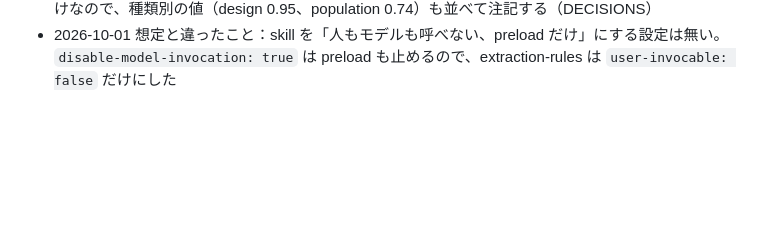
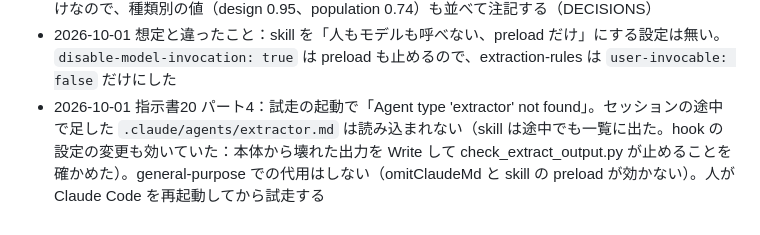
Before and after one commit to HerzLeben/pubmed-slr-screening, a Markdown page: docs/HARNESS.md, the part around the change. GitHub-like rendering; blank space fills up the shorter version.

Commit message:
HARNESS：extractor がセッションの途中では読み込まれない
Co-Authored-By: Claude Opus 5.5 <noreply@anthropic.com>

```diff
--- a/docs/HARNESS.md
+++ b/docs/HARNESS.md
@@ -130,3 +130,4 @@
 - 2026-10-01 指示書20 パート0〜1：作業ツリーの未 commit（`/init` で CLAUDE.md に足した3節と log.md）を先に別の commit にした。`ANTHROPIC_API_KEY` は未設定。確かめる数字（本文の文字数・表・補足資料、6本）は全部一致
 - 2026-10-01 想定と違ったこと：原著の抽出の Accuracy 0.78（Immunotherapy）は、研究デザイン・患者背景・**結果**の3種を合わせた値だった（1,334 のうち結果が285）。こちらの項目は Table 1 の列だけなので、種類別の値（design 0.95、population 0.74）も並べて注記する（DECISIONS）
 - 2026-10-01 想定と違ったこと：skill を「人もモデルも呼べない、preload だけ」にする設定は無い。`disable-model-invocation: true` は preload も止めるので、extraction-rules は `user-invocable: false` だけにした
+- 2026-10-01 指示書20 パート4：試走の起動で「Agent type 'extractor' not found」。セッションの途中で足した `.claude/agents/extractor.md` は読み込まれない（skill は途中でも一覧に出た。hook の設定の変更も効いていた：本体から壊れた出力を Write して check_extract_output.py が止めることを確かめた）。general-purpose での代用はしない（omitClaudeMd と skill の preload が効かない）。人が Claude Code を再起動してから試走する
```
